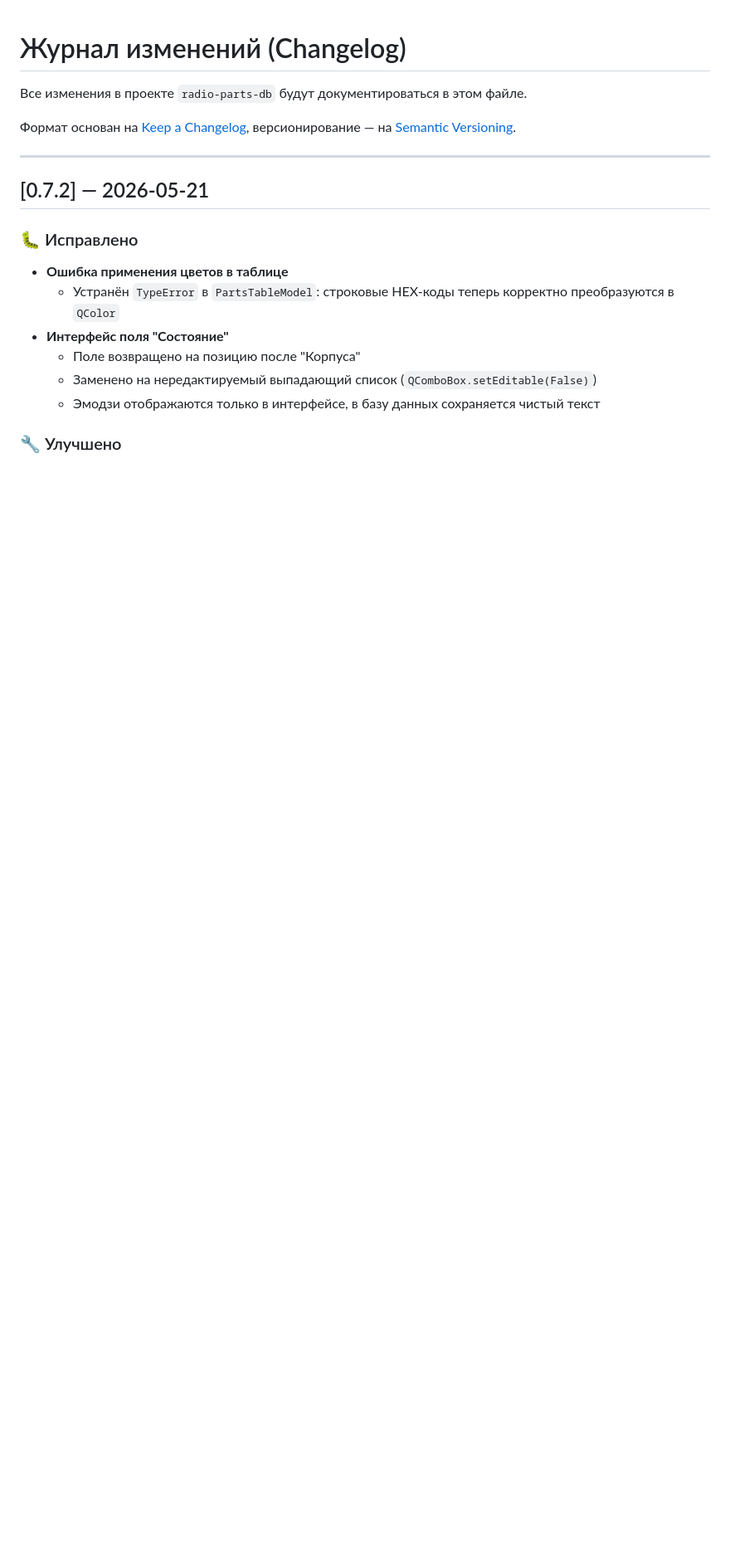
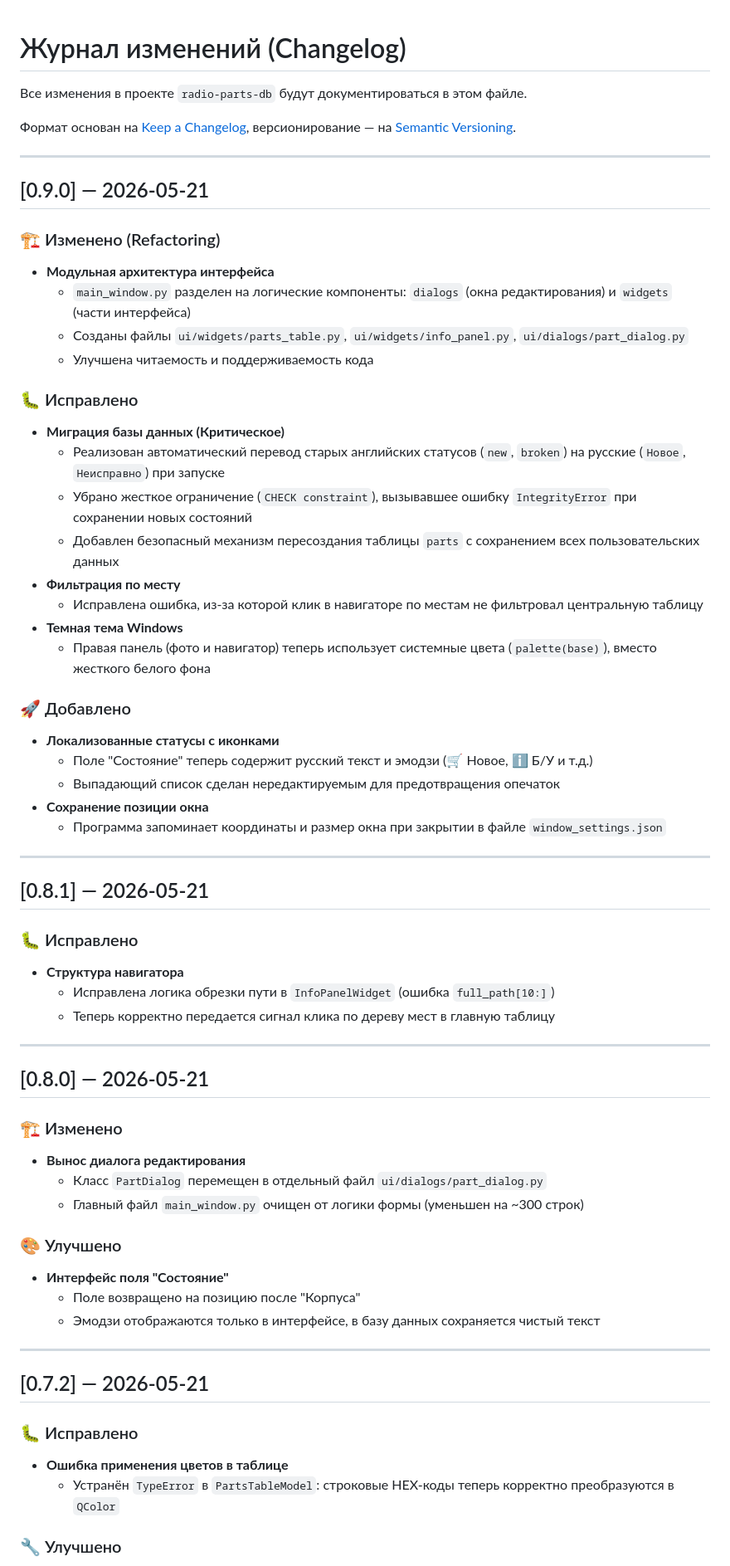
Before and after one commit to Dykus/radio-parts-db, a Markdown page: CHANGELOG.md, the part around one of its changes. Shown at 83% size. GitHub-like rendering; blank space fills up the shorter version.

```diff
--- a/CHANGELOG.md
+++ b/CHANGELOG.md
@@ -7,15 +7,61 @@
 
 ---
 
+## [0.9.0] — 2026-05-21
+
+### 🏗 Изменено (Refactoring)
+- **Модульная архитектура интерфейса**
+  - `main_window.py` разделен на логические компоненты: `dialogs` (окна редактирования) и `widgets` (части интерфейса)
+  - Созданы файлы `ui/widgets/parts_table.py`, `ui/widgets/info_panel.py`, `ui/dialogs/part_dialog.py`
+  - Улучшена читаемость и поддерживаемость кода
+
+### 🐛 Исправлено
+- **Миграция базы данных (Критическое)**
+  - Реализован автоматический перевод старых английских статусов (`new`, `broken`) на русские (`Новое`, `Неисправно`) при запуске
+  - Убрано жесткое ограничение (`CHECK constraint`), вызывавшее ошибку `IntegrityError` при сохранении новых состояний
+  - Добавлен безопасный механизм пересоздания таблицы `parts` с сохранением всех пользовательских данных
+- **Фильтрация по месту**
+  - Исправлена ошибка, из-за которой клик в навигаторе по местам не фильтровал центральную таблицу
+- **Темная тема Windows**
+  - Правая панель (фото и навигатор) теперь использует системные цвета (`palette(base)`), вместо жесткого белого фона
+
+### 🚀 Добавлено
+- **Локализованные статусы с иконками**
+  - Поле "Состояние" теперь содержит русский текст и эмодзи (🛒 Новое, ℹ️ Б/У и т.д.)
+  - Выпадающий список сделан нередактируемым для предотвращения опечаток
+- **Сохранение позиции окна**
+  - Программа запоминает координаты и размер окна при закрытии в файле `window_settings.json`
+
+---
+
+## [0.8.1] — 2026-05-21
+
+### 🐛 Исправлено
+- **Структура навигатора**
+  - Исправлена логика обрезки пути в `InfoPanelWidget` (ошибка `full_path[10:]`)
+  - Теперь корректно передается сигнал клика по дереву мест в главную таблицу
+
+---
+
+## [0.8.0] — 2026-05-21
+
+### 🏗 Изменено
+- **Вынос диалога редактирования**
+  - Класс `PartDialog` перемещен в отдельный файл `ui/dialogs/part_dialog.py`
+  - Главный файл `main_window.py` очищен от логики формы (уменьшен на ~300 строк)
+
+### 🎨 Улучшено
+- **Интерфейс поля "Состояние"**
+  - Поле возвращено на позицию после "Корпуса"
+  - Эмодзи отображаются только в интерфейсе, в базу данных сохраняется чистый текст
+
+---
+
 ## [0.7.2] — 2026-05-21
 
 ### 🐛 Исправлено
 - **Ошибка применения цветов в таблице**
   - Устранён `TypeError` в `PartsTableModel`: строковые HEX-коды теперь корректно преобразуются в `QColor`
-- **Интерфейс поля "Состояние"**
-  - Поле возвращено на позицию после "Корпуса"
-  - Заменено на нередактируемый выпадающий список (`QComboBox.setEditable(False)`)
-  - Эмодзи отображаются только в интерфейсе, в базу данных сохраняется чистый текст
 
 ### 🔧 Улучшено
 - **Логика импорта статусов**
```
Also changed, not shown: other parts of CHANGELOG.md (+15 -95 lines).
